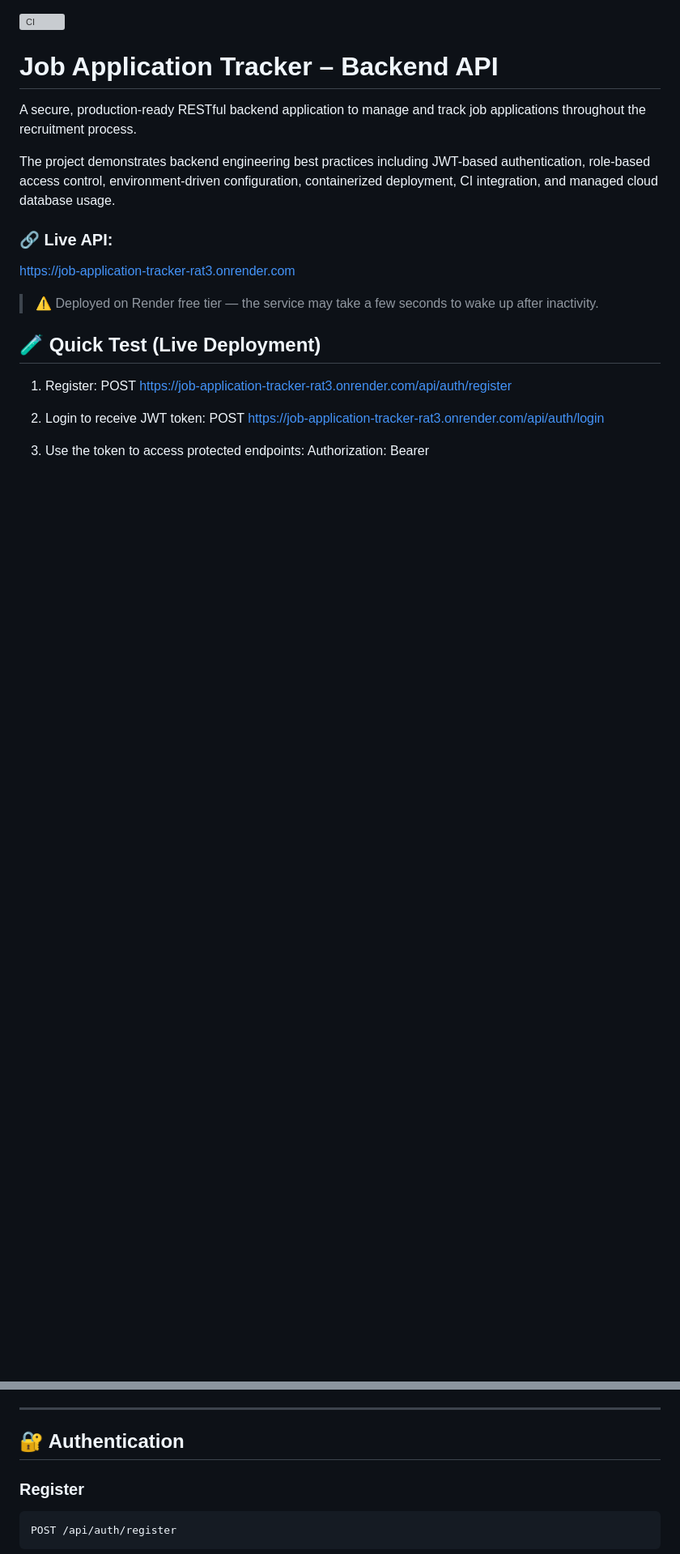
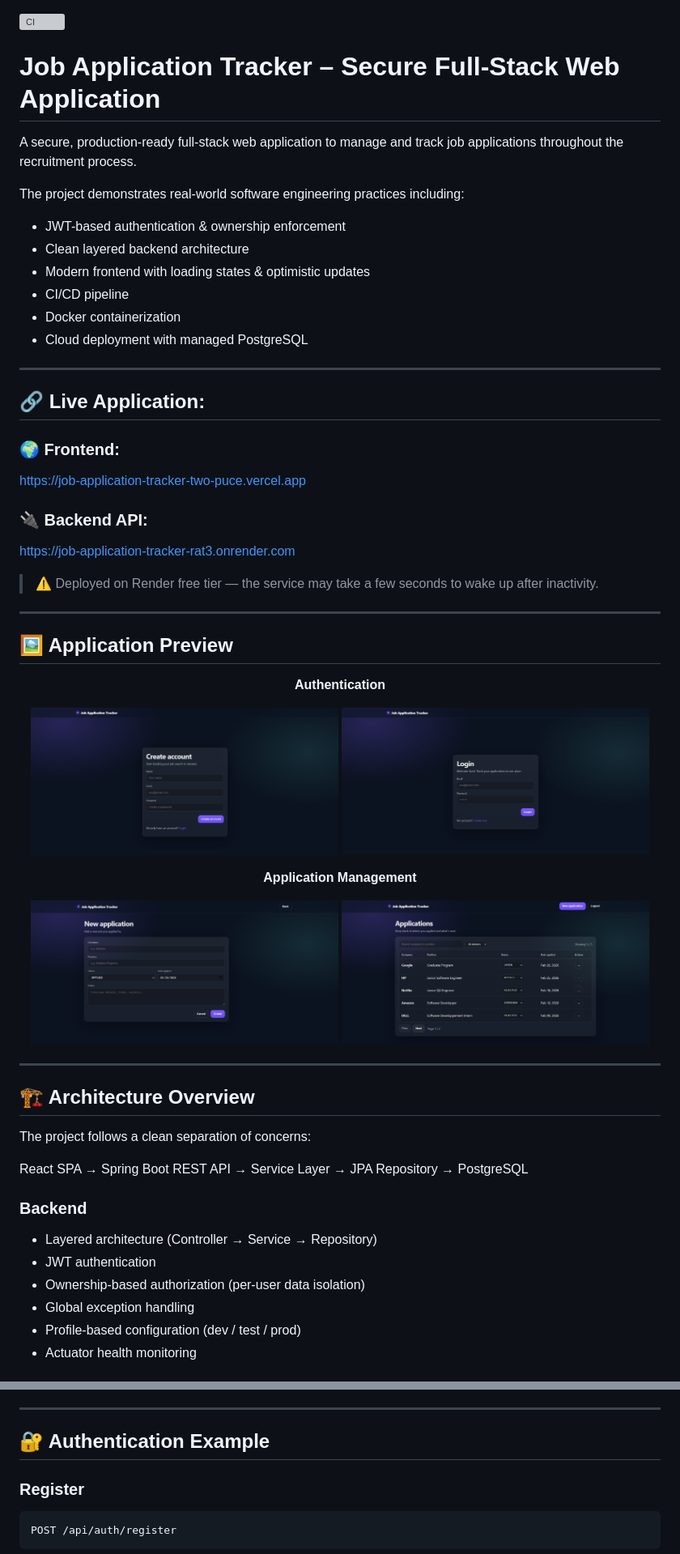
Before and after one commit to mariamfathallah/job-application-tracker, a Markdown page: README.md, 2 parts joined by grey strips. Shown at 81% size. Drawn GitHub-style; pictures changed too: docs/img.png (added), docs/img_1.png (added), docs/img_3.png (added); blank space fills up the shorter version; grey boxes are pictures that could not be loaded.

Commit message:
docs: Update README

````diff
--- a/README.md
+++ b/README.md
@@ -1,22 +1,52 @@
 ![CI](https://github.com/mariamfathallah/job-application-tracker/actions/workflows/ci.yml/badge.svg)
-# Job Application Tracker – Backend API
+# Job Application Tracker – Secure Full-Stack Web Application
 
-A secure, production-ready RESTful backend application to manage and track job applications throughout the recruitment process.
+A secure, production-ready full-stack web application to manage and track job applications throughout the recruitment process.
 
-The project demonstrates backend engineering best practices including JWT-based authentication, role-based access control, environment-driven configuration, containerized deployment, CI integration, and managed cloud database usage.
+The project demonstrates real-world software engineering practices including:
+- JWT-based authentication & ownership enforcement
+- Clean layered backend architecture
+- Modern frontend with loading states & optimistic updates
+- CI/CD pipeline
+- Docker containerization
+- Cloud deployment with managed PostgreSQL
 
-### 🔗 Live API:
+---
+
+## 🔗 Live Application:
+### 🌍 Frontend:
+https://job-application-tracker-two-puce.vercel.app
+### 🔌 Backend API:
 https://job-application-tracker-rat3.onrender.com
-
 > ⚠️ Deployed on Render free tier — the service may take a few seconds to wake up after inactivity.
 
-## 🧪 Quick Test (Live Deployment)
+---
 
-1. Register:
-   POST https://job-application-tracker-rat3.onrender.com/api/auth/register
+## 🖼️ Application Preview
+<p align="center"><strong>Authentication</strong></p>
+<p align="center">
+  <img src="docs/img.png" width="48%"/>
+  <img src="docs/img_1.png" width="48%"/>
+</p>
+<p align="center"><strong>Application Management</strong></p>
+<p align="center">
+  <img src="docs/img_3.png" width="48%"/>
+  <img src="docs/img_4.png" width="48%"/>
+</p>
 
-2. Login to receive JWT token:
-   POST https://job-application-tracker-rat3.onrender.com/api/auth/login
+---
 
-3. Use the token to access protected endpoints:
-   Authorization: Bearer <token>
+## 🏗 Architecture Overview
+
+The project follows a clean separation of concerns:
+
+React SPA → Spring Boot REST API → Service Layer → JPA Repository → PostgreSQL
+
+### Backend
+- Layered architecture (Controller → Service → Repository)
+- JWT authentication
+- Ownership-based authorization (per-user data isolation)
+- Global exception handling
+- Profile-based configuration (dev / test / prod)
+- Actuator health monitoring
+
@@ -110,7 +136,7 @@ Controller → Service → Repository → Database
 
 ---
 
-## 🔐 Authentication
+## 🔐 Authentication Example
 ### Register
 ```bash
 POST /api/auth/register
````
Also changed, not shown: other parts of README.md (+46 -83 lines).
